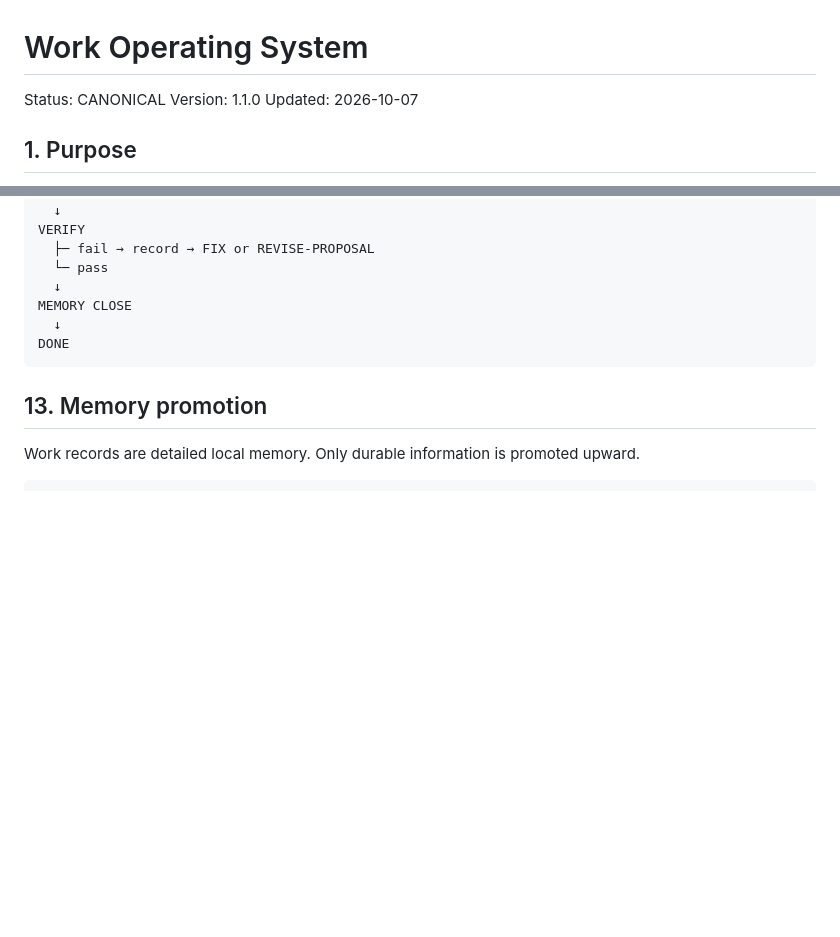
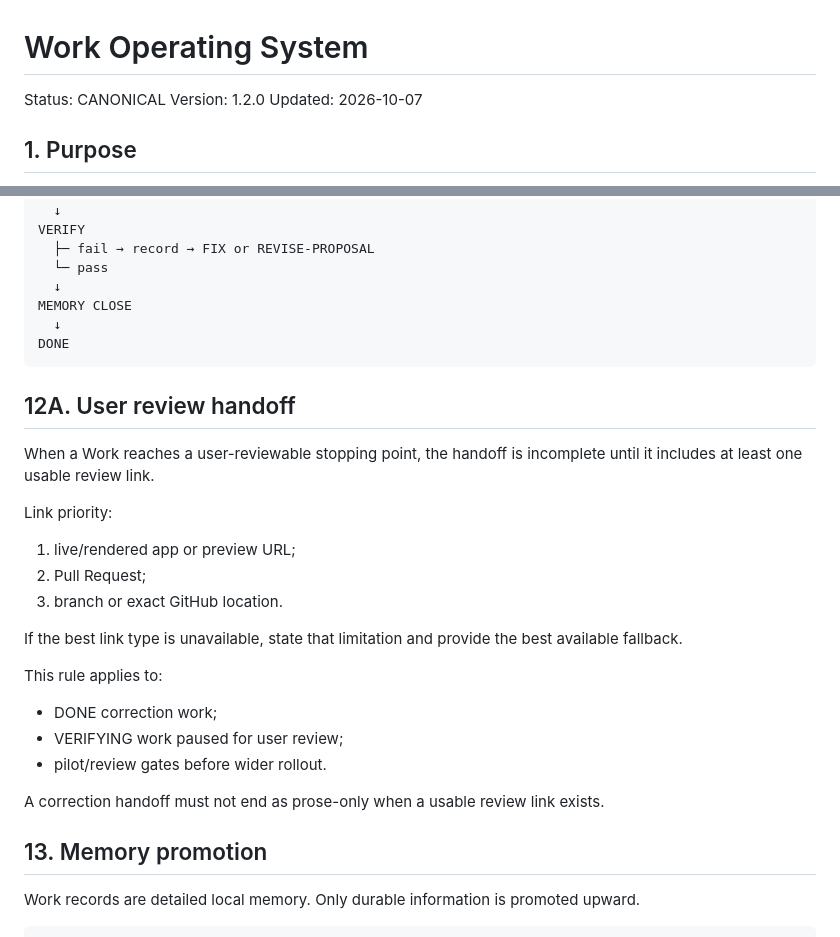
Before and after one commit to paulfields83/kyotsu-step-web, a Markdown page: governance/WORK_SYSTEM.md, 2 parts joined by grey strips. Drawn GitHub-style; blank space fills up the shorter version.

Commit message:
docs(governance): add review-link handoff rule

````diff
--- a/governance/WORK_SYSTEM.md
+++ b/governance/WORK_SYSTEM.md
@@ -1,7 +1,7 @@
 # Work Operating System
 
 Status: CANONICAL
-Version: 1.1.0
+Version: 1.2.0
 Updated: 2026-10-07
 
 ## 1. Purpose
@@ -298,6 +298,24 @@ MEMORY CLOSE
 DONE
 ```
 
+## 12A. User review handoff
+
+When a Work reaches a user-reviewable stopping point, the handoff is incomplete until it includes at least one usable review link.
+
+Link priority:
+1. live/rendered app or preview URL;
+2. Pull Request;
+3. branch or exact GitHub location.
+
+If the best link type is unavailable, state that limitation and provide the best available fallback.
+
+This rule applies to:
+- DONE correction work;
+- VERIFYING work paused for user review;
+- pilot/review gates before wider rollout.
+
+A correction handoff must not end as prose-only when a usable review link exists.
+
 ## 13. Memory promotion
 
 Work records are detailed local memory. Only durable information is promoted upward.
````
